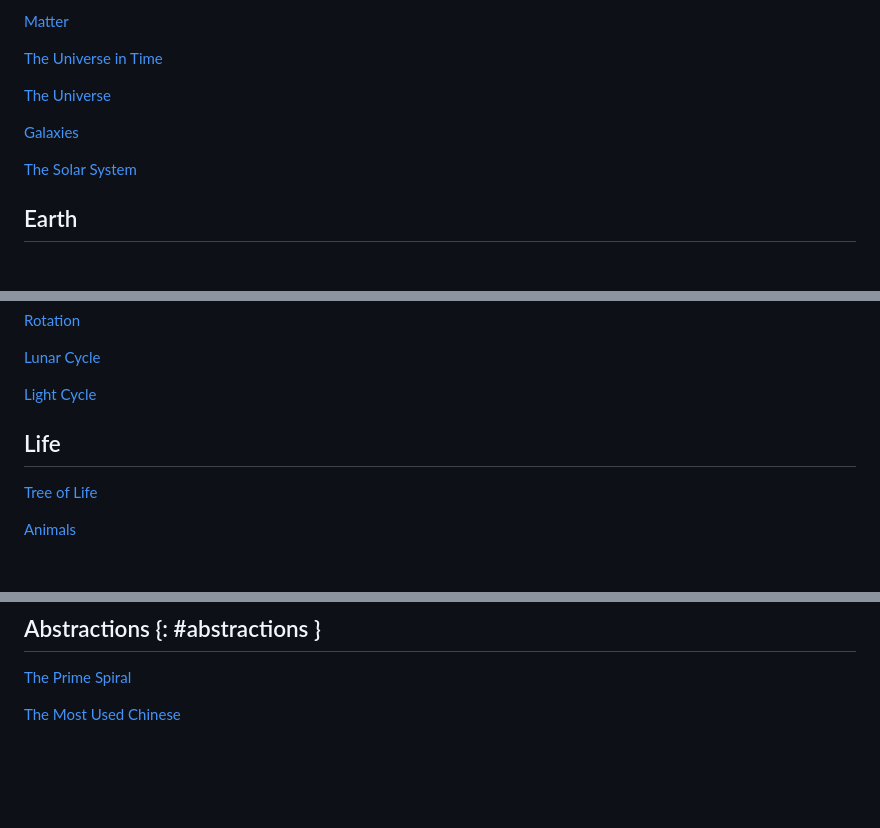
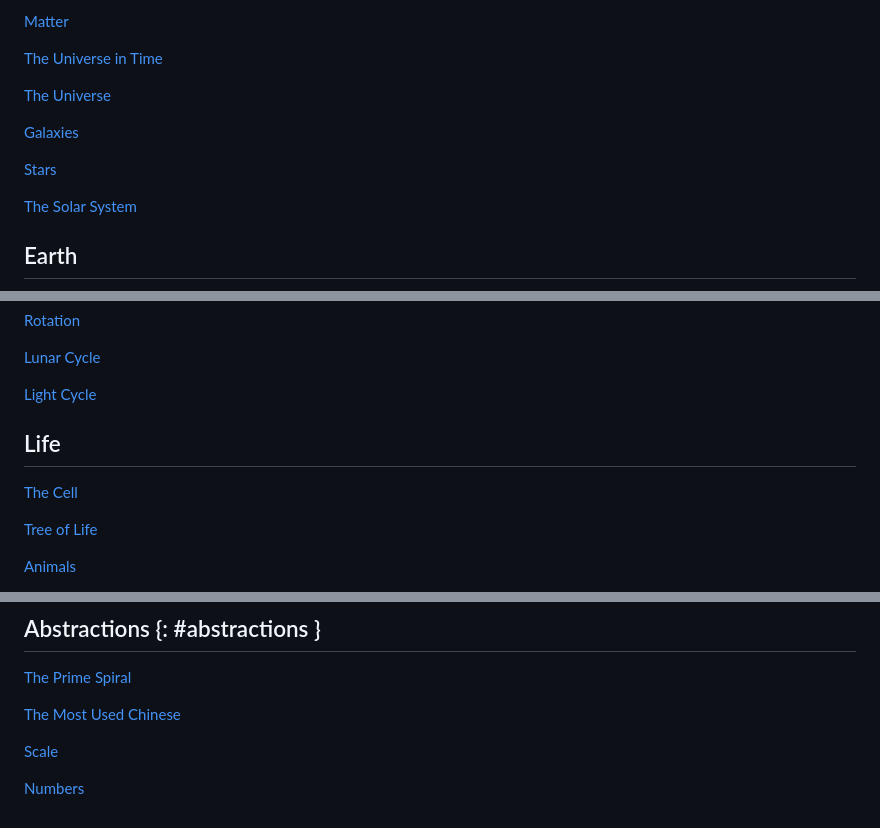
Before and after one commit to brivera21/altazor, a Markdown page: sections/library.md, 3 parts joined by grey strips. GitHub-like rendering; blank space fills up the shorter version.

Commit message:
Library: Scale, Stars, the Cell and Numbers
Co-Authored-By: Claude Fable 5.1 <noreply@anthropic.com>
Claude-Session: https://claude.ai/code/session_013cKV2nbrzGTgYcaAJKCziw

```diff
--- a/sections/library.md
+++ b/sections/library.md
@@ -29,6 +29,7 @@ title: Library
 <p><a href="cosmic-timeline.html">The Universe in Time</a></p>
 <p><a href="universe.html">The Universe</a></p>
 <p><a href="galaxies.html">Galaxies</a></p>
+<p><a href="stars.html">Stars</a></p>
 <p><a href="solar-system.html">The Solar System</a></p>
 </div>
 <div>
@@ -41,6 +42,7 @@ title: Library
 </div>
 <div>
 <h2>Life</h2>
+<p><a href="cell.html">The Cell</a></p>
 <p><a href="tree-of-life.html">Tree of Life</a></p>
 <p><a href="animals.html">Animals</a></p>
 <p><a href="mammals.html">Mammals</a></p>
@@ -95,3 +97,7 @@ title: Library
 [The Prime Spiral](prime-spiral.html)
 
 [The Most Used Chinese](chinese.html)
+
+[Scale](scale.html)
+
+[Numbers](numbers.html)
```
